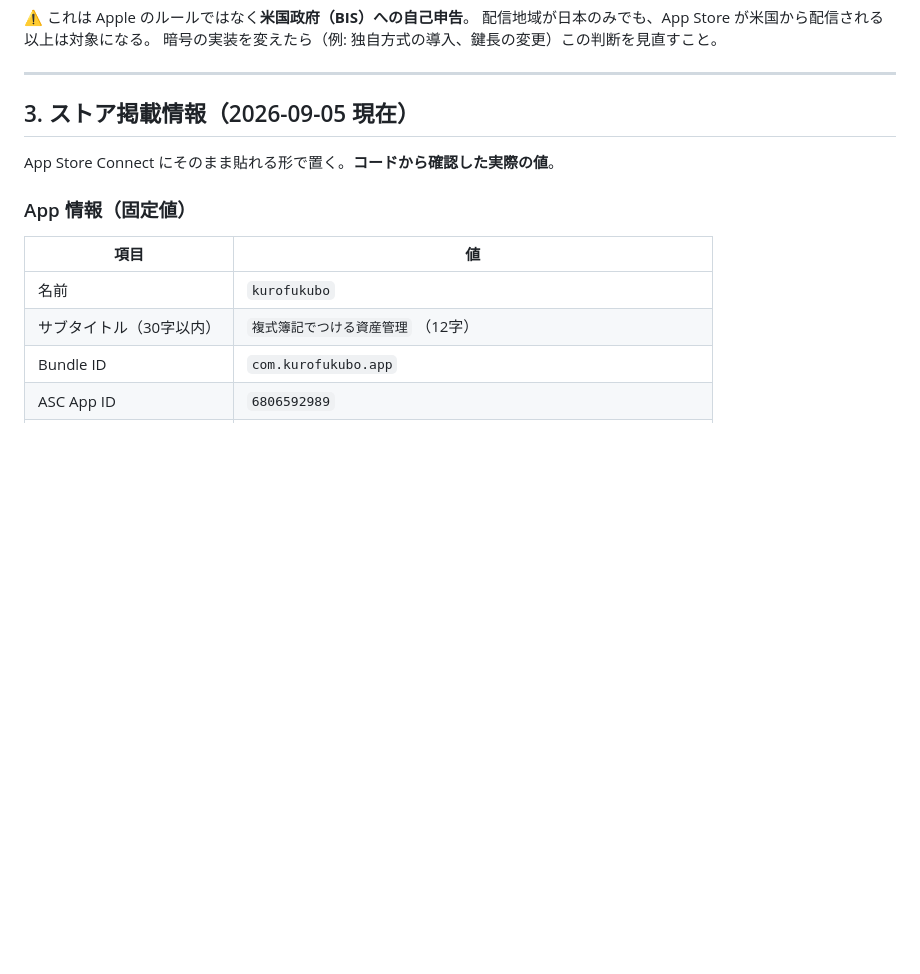
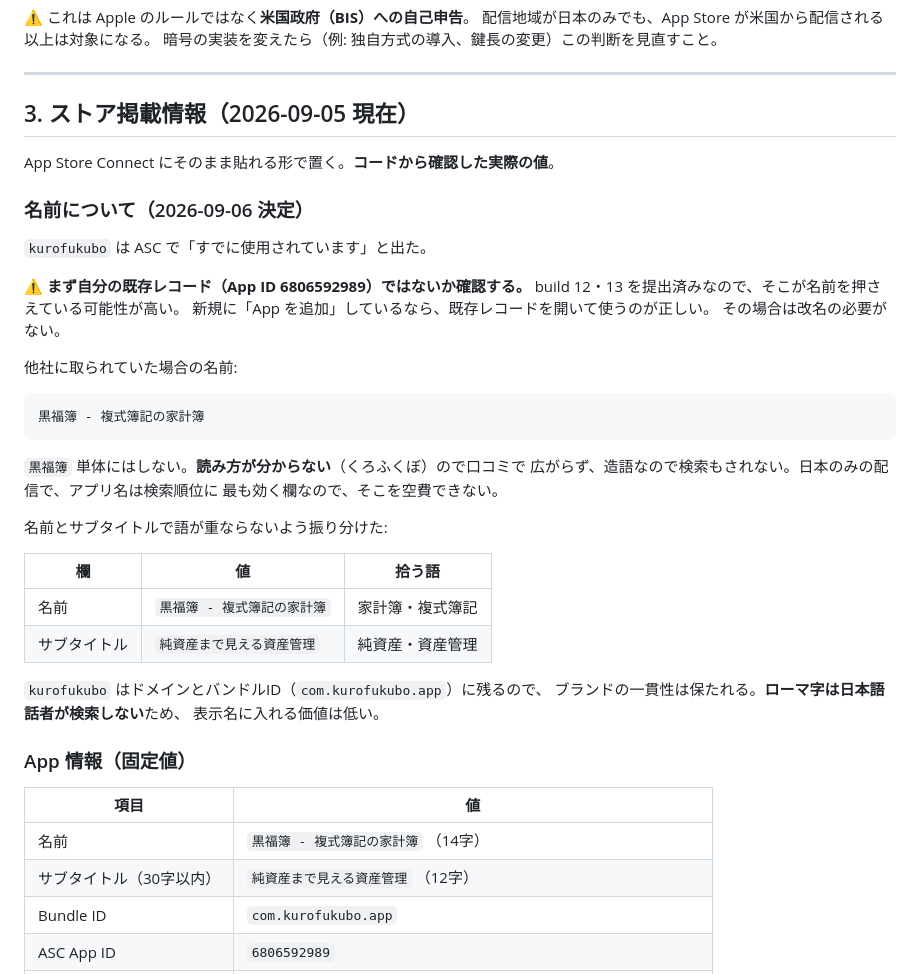
Before and after one commit to kou2852/kakiebo, a Markdown page: docs/appstore/SUBMISSION.md, the part around the change. GitHub-like rendering; blank space fills up the shorter version.

Commit message:
docs(appstore): アプリ名を決める
kurofukubo は ASC で「すでに使用されています」と出た。

黒福簿 - 複式簿記の家計簿 にする。黒福簿 単体にはしない。読み方が
分からず（くろふくぼ）口コミで広がらないうえ、造語なので検索もされない。
日本のみの配信でアプリ名は検索順位に最も効く欄であり、そこを空費できない。

名前とサブタイトルで語が重ならないよう振り分けた。名前で家計簿・複式簿記、
サブタイトルで純資産・資産管理を拾う。

kurofukubo はドメインとバンドルIDに残る。ローマ字は日本語話者が検索しない
ので表示名に入れる価値は低い。

ただし、まず自分の既存レコード（6806592989）が名前を押さえていないかを
確認すること。build 12・13 を提出済みなので可能性が高く、その場合は
改名が要らない。

Co-Authored-By: Claude Opus 5 <noreply@anthropic.com>
Claude-Session: https://claude.ai/code/session_01KGzQxG7QB5p8CK713xKc9i

````diff
--- a/docs/appstore/SUBMISSION.md
+++ b/docs/appstore/SUBMISSION.md
@@ -115,12 +115,42 @@ Expo の既定値をそのまま残しているのではない。
 
 App Store Connect にそのまま貼れる形で置く。**コードから確認した実際の値**。
 
+### 名前について（2026-09-06 決定）
+
+`kurofukubo` は ASC で「すでに使用されています」と出た。
+
+⚠ **まず自分の既存レコード（App ID 6806592989）ではないか確認する。**
+build 12・13 を提出済みなので、そこが名前を押さえている可能性が高い。
+新規に「App を追加」しているなら、既存レコードを開いて使うのが正しい。
+その場合は改名の必要がない。
+
+他社に取られていた場合の名前:
+
+```
+黒福簿 - 複式簿記の家計簿
+```
+
+`黒福簿` 単体にはしない。**読み方が分からない**（くろふくぼ）ので口コミで
+広がらず、造語なので検索もされない。日本のみの配信で、アプリ名は検索順位に
+最も効く欄なので、そこを空費できない。
+
+名前とサブタイトルで語が重ならないよう振り分けた:
+
+| 欄 | 値 | 拾う語 |
+|---|---|---|
+| 名前 | `黒福簿 - 複式簿記の家計簿` | 家計簿・複式簿記 |
+| サブタイトル | `純資産まで見える資産管理` | 純資産・資産管理 |
+
+`kurofukubo` はドメインとバンドルID（`com.kurofukubo.app`）に残るので、
+ブランドの一貫性は保たれる。**ローマ字は日本語話者が検索しない**ため、
+表示名に入れる価値は低い。
+
 ### App 情報（固定値）
 
 | 項目 | 値 |
 |---|---|
-| 名前 | `kurofukubo` |
-| サブタイトル（30字以内） | `複式簿記でつける資産管理` （12字） |
+| 名前 | `黒福簿 - 複式簿記の家計簿` （14字） |
+| サブタイトル（30字以内） | `純資産まで見える資産管理` （12字） |
 | Bundle ID | `com.kurofukubo.app` |
 | ASC App ID | `6806592989` |
 | SKU | `kurofukubo-ios` |
````
